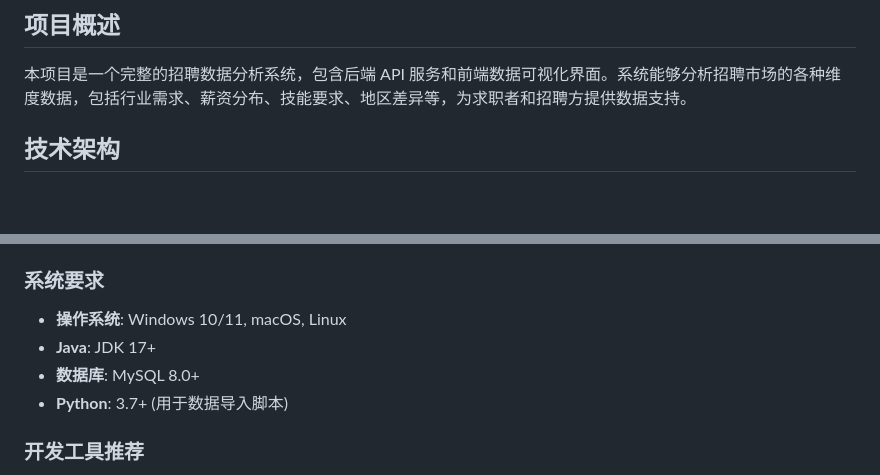
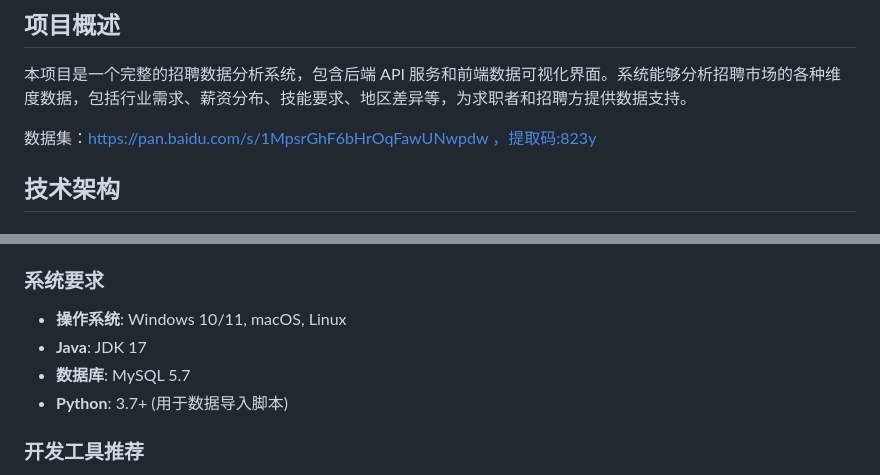
Before and after one commit to Linxin-Zhao/RecruitAnalysisBack, a Markdown page: readme.md, 2 parts joined by grey strips. Rendered like a GitHub page; blank space fills up the shorter version.

```diff
--- a/readme.md
+++ b/readme.md
@@ -5,6 +5,8 @@
 ## 项目概述
 
 本项目是一个完整的招聘数据分析系统，包含后端 API 服务和前端数据可视化界面。系统能够分析招聘市场的各种维度数据，包括行业需求、薪资分布、技能要求、地区差异等，为求职者和招聘方提供数据支持。
+
+数据集：https://pan.baidu.com/s/1MpsrGhF6bHrOqFawUNwpdw ，提取码:823y
 
 ## 技术架构
 
@@ -67,8 +69,8 @@ RecruitBack/
 
 ### 系统要求
 - **操作系统**: Windows 10/11, macOS, Linux
-- **Java**: JDK 17+
-- **数据库**: MySQL 8.0+
+- **Java**: JDK 17
+- **数据库**: MySQL 5.7
 - **Python**: 3.7+ (用于数据导入脚本)
 
 ### 开发工具推荐
```
